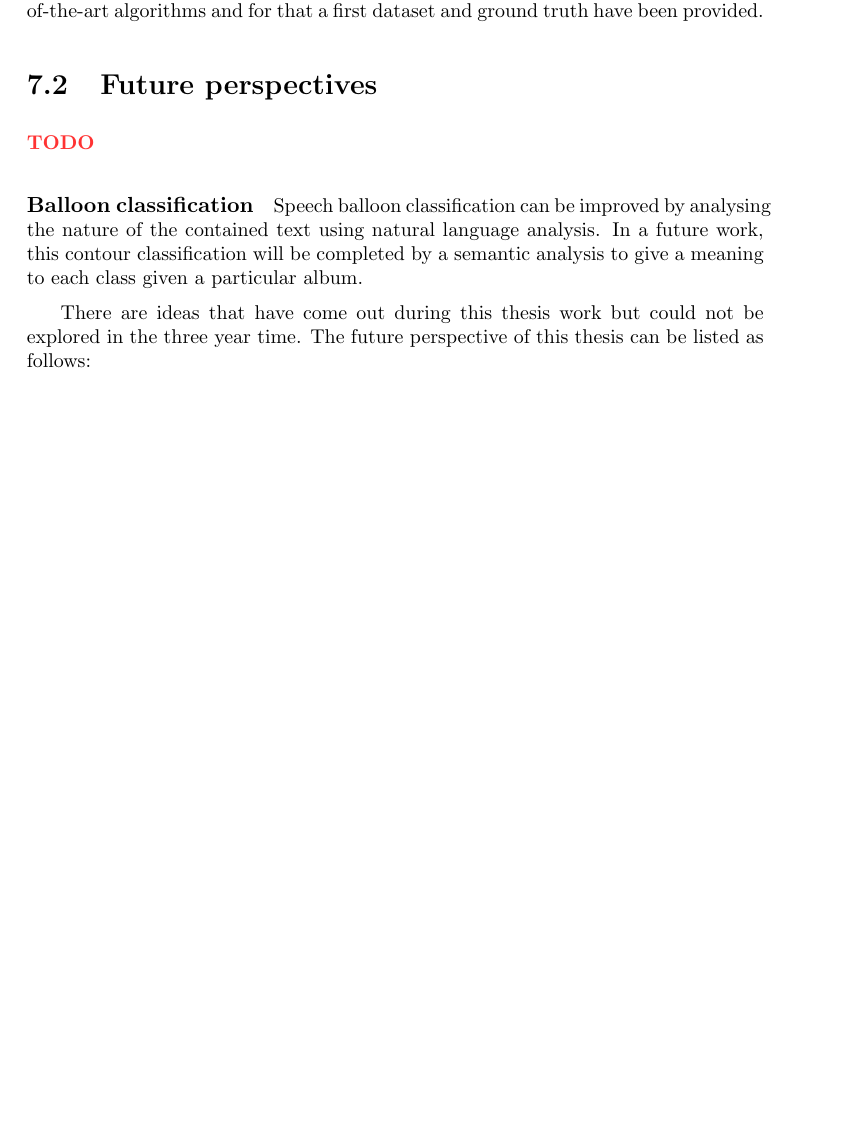
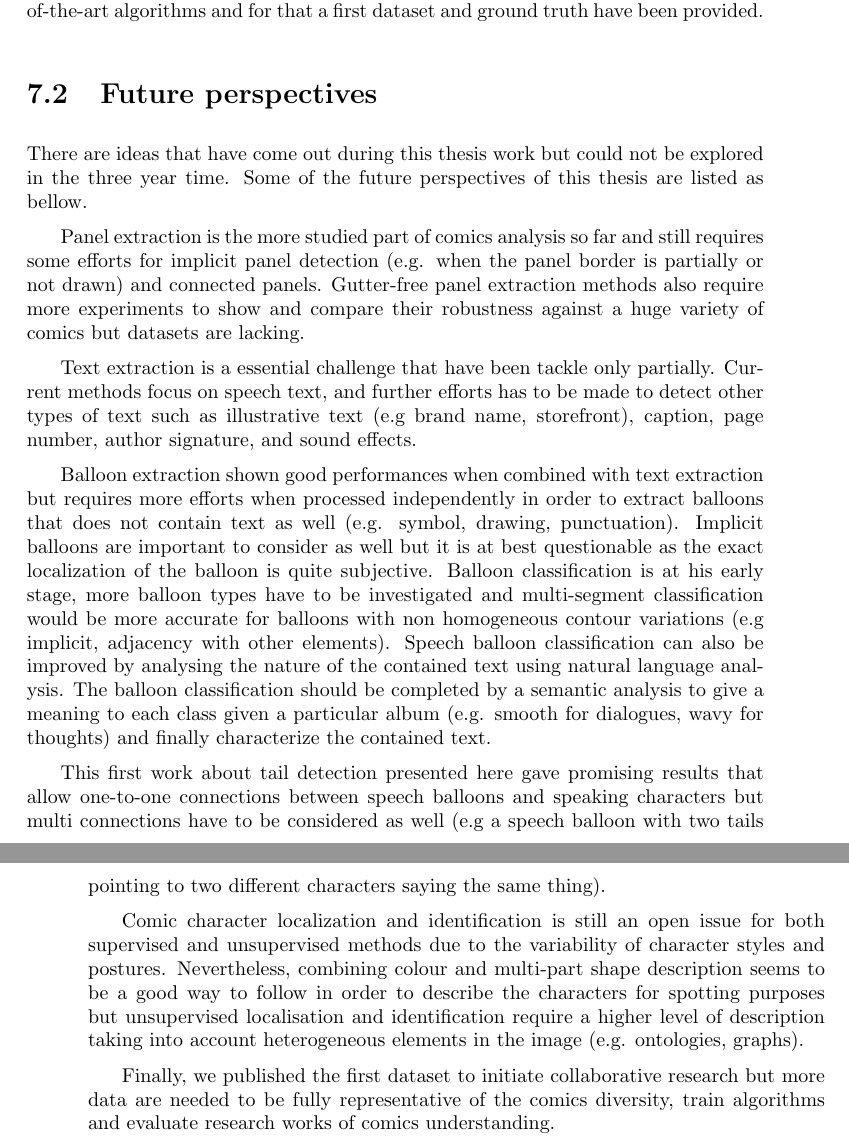
Before and after one commit to crigaud/thesis, a LaTeX thesis (main.tex, which reads chapters/7-conclusions/conclusions.tex): part of page 143 of 172 before the commit and two parts of pages 143 and 144 of 174 after it, the two joined at a grey line, cut so that both start at the same text, the shorter picture padded with empty space. Compiled offline with pdfLaTeX.

Commit message:
+ perspectives

```diff
--- a/chapters/7-conclusions/conclusions.tex
+++ b/chapters/7-conclusions/conclusions.tex
@@ -56,17 +56,28 @@ Detailed experimentations were performed to evaluate each of the methods and for
 \section{Future perspectives}
 \label{conclusions:perspectives}
 
-\modif{TODO}
+There are ideas that have come out during this thesis work but could not be explored in the three year time.
+Some of the future perspectives of this thesis are listed as bellow.
 
-\paragraph{Balloon classification} % (fold)
-\label{par:balloon_classification}
-Speech balloon classification can be improved by analysing the nature of the contained text using natural language analysis.
-In a future work, this contour classification will be completed by a semantic analysis to give a meaning to each class given a particular album.
+Panel extraction is the more studied part of comics analysis so far and still requires some efforts for implicit panel detection (e.g. when the panel border is partially or not drawn) and connected panels.
+Gutter-free panel extraction methods also require more experiments to show and compare their robustness against a huge variety of comics but datasets are lacking.
 
-% paragraph balloon_classification (end)
+Text extraction is a essential challenge that have been tackle only partially.
+Current methods focus on speech text, and further efforts has to be made to detect other types of text such as illustrative text (e.g brand name, storefront), caption, page number, author signature, and sound effects.
 
-There are ideas that have come out during this thesis work but could not be explored in the three year time.
-The future perspective of this thesis can be listed as follows:
+Balloon extraction shown good performances when combined with text extraction but requires more efforts when processed independently in order to extract balloons that does not contain text as well (e.g. symbol, drawing, punctuation).
+Implicit balloons are important to consider as well but it is at best questionable as the exact localization of the balloon is quite subjective.
+Balloon classification is at his early stage, more balloon types have to be investigated and multi-segment classification would be more accurate for balloons with non homogeneous contour variations (e.g implicit, adjacency with other elements).
+Speech balloon classification can also be improved by analysing the nature of the contained text using natural language analysis.
+The balloon classification should be completed by a semantic analysis to give a meaning to each class given a particular album (e.g. smooth for dialogues, wavy for thoughts) and finally characterize the contained text.
+
+This first work about tail detection presented here gave promising results that allow one-to-one connections between speech balloons and speaking characters but multi connections have to be considered as well (e.g a speech balloon with two tails pointing to two different characters saying the same thing).
+
+Comic character localization and identification is still an open issue for both supervised and unsupervised methods due to the variability of character styles and postures.
+Nevertheless, combining colour and multi-part shape description seems to be a good way to follow in order to describe the characters for spotting purposes but unsupervised localisation and identification require a higher level of description taking into account heterogeneous elements in the image (e.g. ontologies, graphs).
+
+Finally, we published the first dataset to initiate collaborative research but more data are needed to be fully representative of the comics diversity, train algorithms and evaluate research works of comics understanding.
+
 % \begin{itemize}
 % \item Since indexation of the serialized substructures was successful as shown in this thesis (\ch{chap:hssg}), a very good continuation of this work can be done by factorizing the graphs into two dimensional structures and making hash/indexation structure of them. Here also we can use some kind of graph embedding to transfer those factorized subgraphs into a vector space and do the same procedure as the \ch{chap:hssg}.
 % \item In \ch{chap:pg}, we have proposed higher order contextual similarities by propagating the pairwise similarities through random walk. This is an idea that crept in from random walk graph kernel. There are other kernel methods such as graphlet kernel, shortest path kernel etc. that measure the graph similarities by counting different common substructures such as graphlet, short path etc. It would be interesting to bring these ideas for the purpose of having contextual similarities and then apply the optimization technique as used in \ch{chap:pg}.
```
Also changed, not shown: 5 other files.
